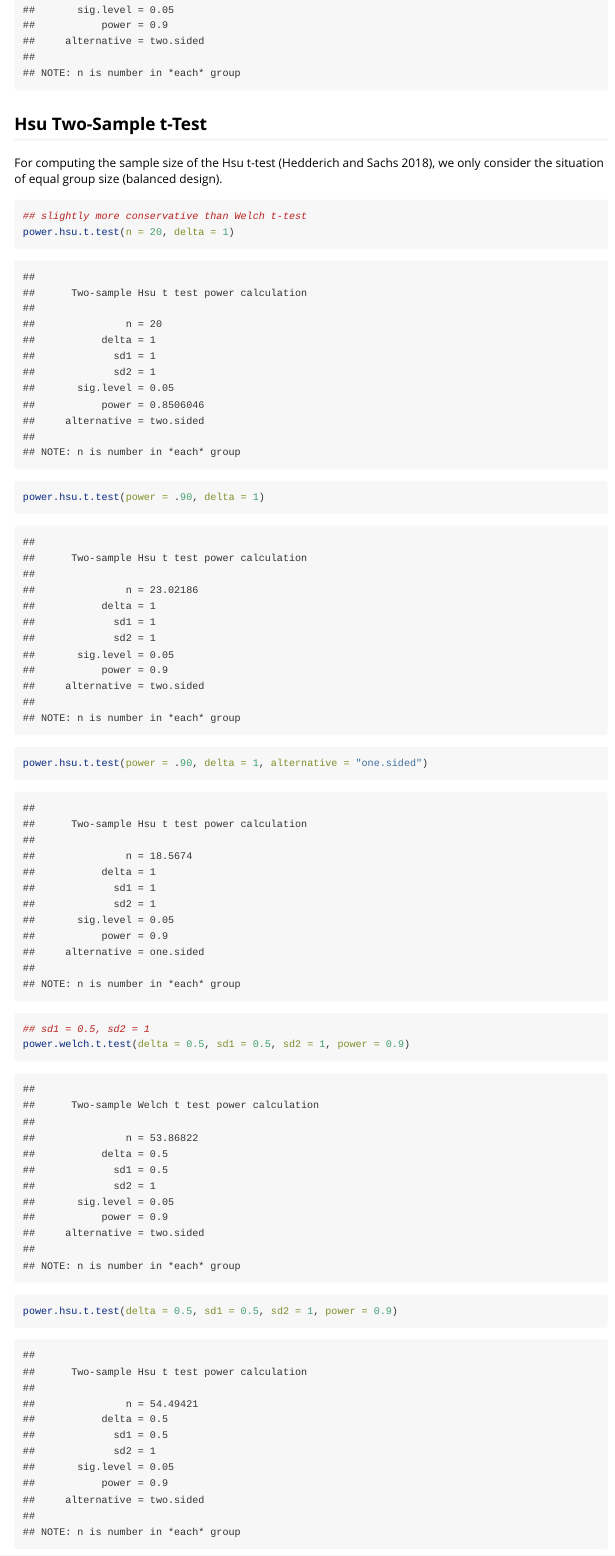
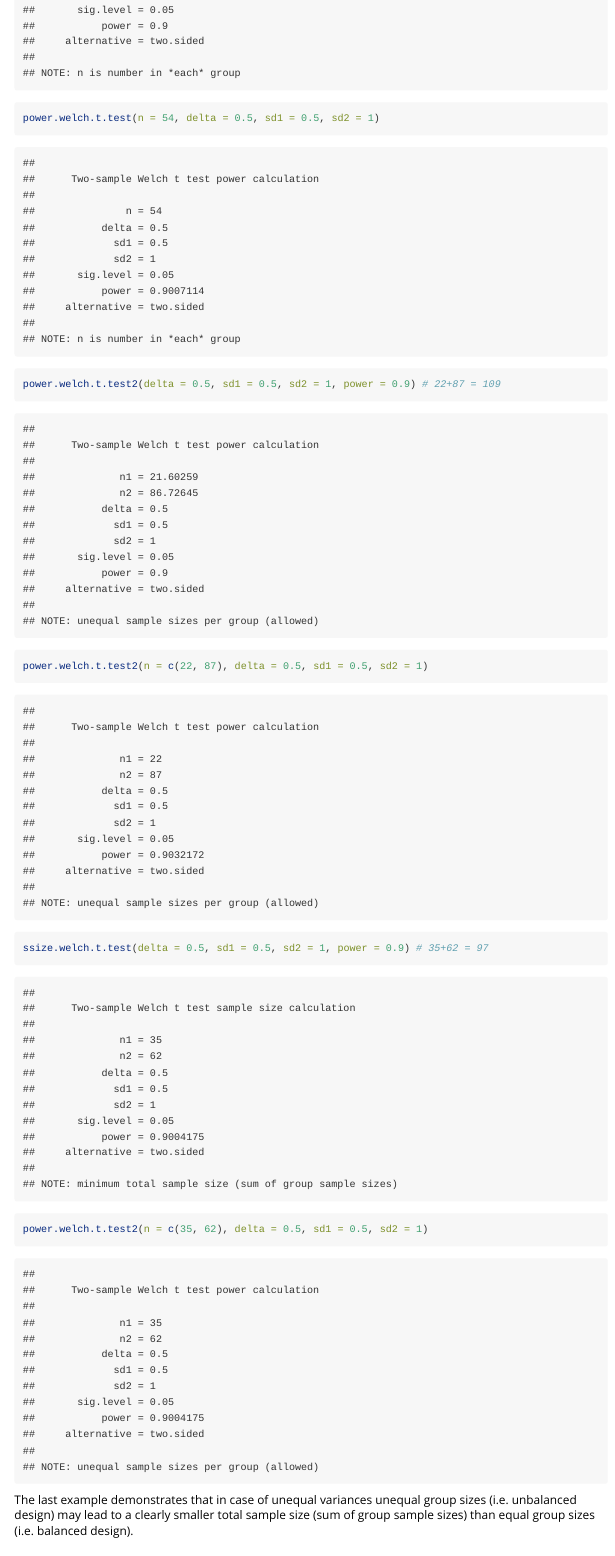
Before and after one commit to stamats/MKpower, an R Markdown document (vignettes/MKpower.Rmd): the page in a window 1100 px wide, from 3200 px down before the commit and from 4090 px down after it, so that both start at the same text. Rendered offline with R 4.5, knitr and Pandoc, with nearby package versions; code that draws random numbers runs with fixed seeds of ours; some code elsewhere in the file could not run offline.

Commit message:
added new functions

````diff
--- a/vignettes/MKpower.Rmd
+++ b/vignettes/MKpower.Rmd
@@ -64,9 +67,18 @@
+power.welch.t.test(n = 54, delta = 0.5, sd1 = 0.5, sd2 = 1)
+power.welch.t.test2(delta = 0.5, sd1 = 0.5, sd2 = 1, power = 0.9) # 22+87 = 109
+power.welch.t.test2(n = c(22, 87), delta = 0.5, sd1 = 0.5, sd2 = 1)
+ssize.welch.t.test(delta = 0.5, sd1 = 0.5, sd2 = 1, power = 0.9) # 35+62 = 97
+power.welch.t.test2(n = c(35, 62), delta = 0.5, sd1 = 0.5, sd2 = 1)
 ```
+
+The last example demonstrates that in case of unequal variances unequal group
+sizes (i.e. unbalanced design) may lead to a clearly smaller total sample size
+(sum of group sample sizes) than equal group sizes (i.e. balanced design).
 
 
 ## Hsu Two-Sample t-Test
 For computing the sample size of the Hsu t-test [@Hedderich2018], we only consider
-the situation of equal group size (balanced design).
+the situation of equal group sizes (balanced design).
 ```{r}
 ## slightly more conservative than Welch t-test
 power.hsu.t.test(n = 20, delta = 1)
````
Also changed, not shown: vignettes/MKpower.Rmd (9 more changed lines), 3 other files.
